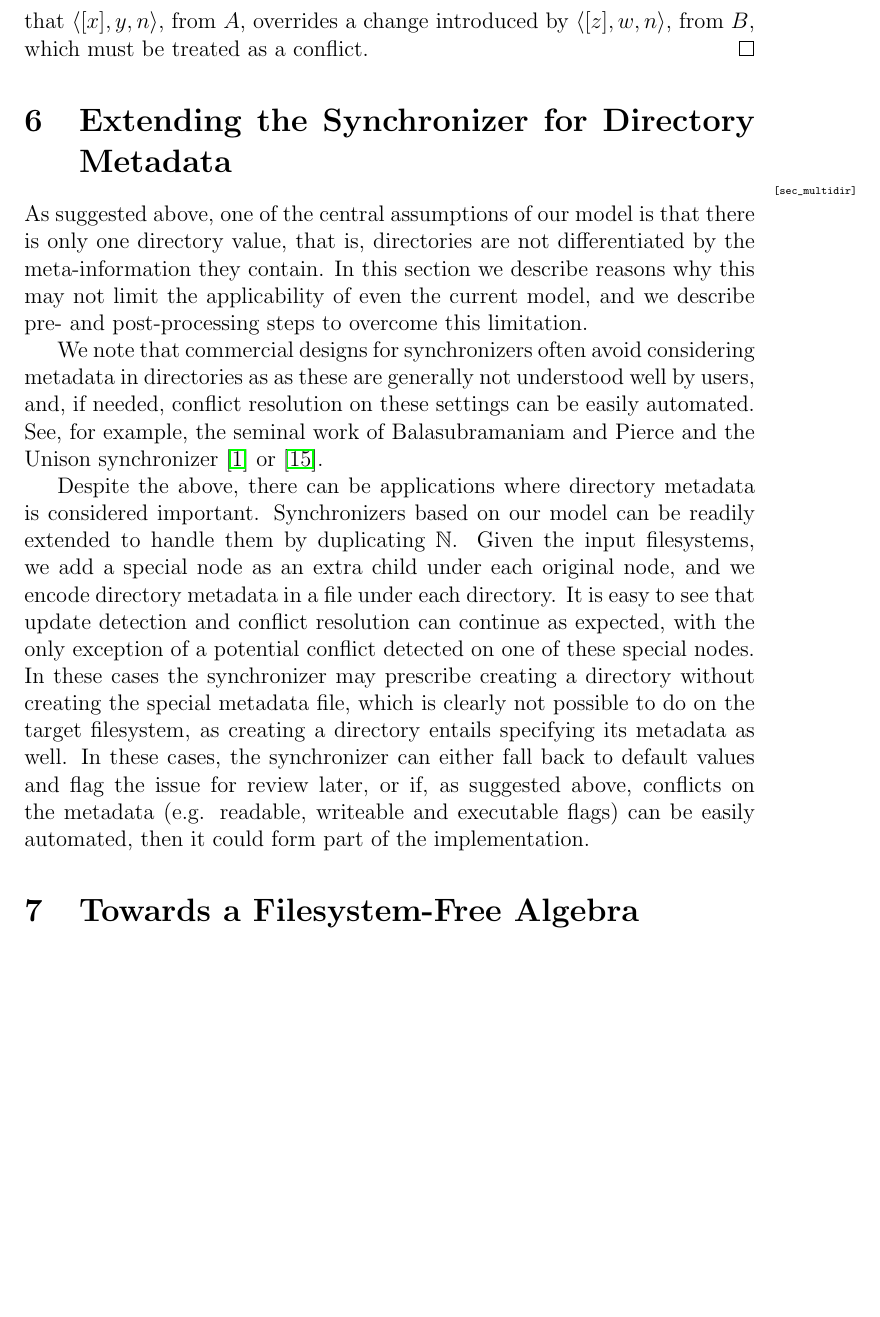
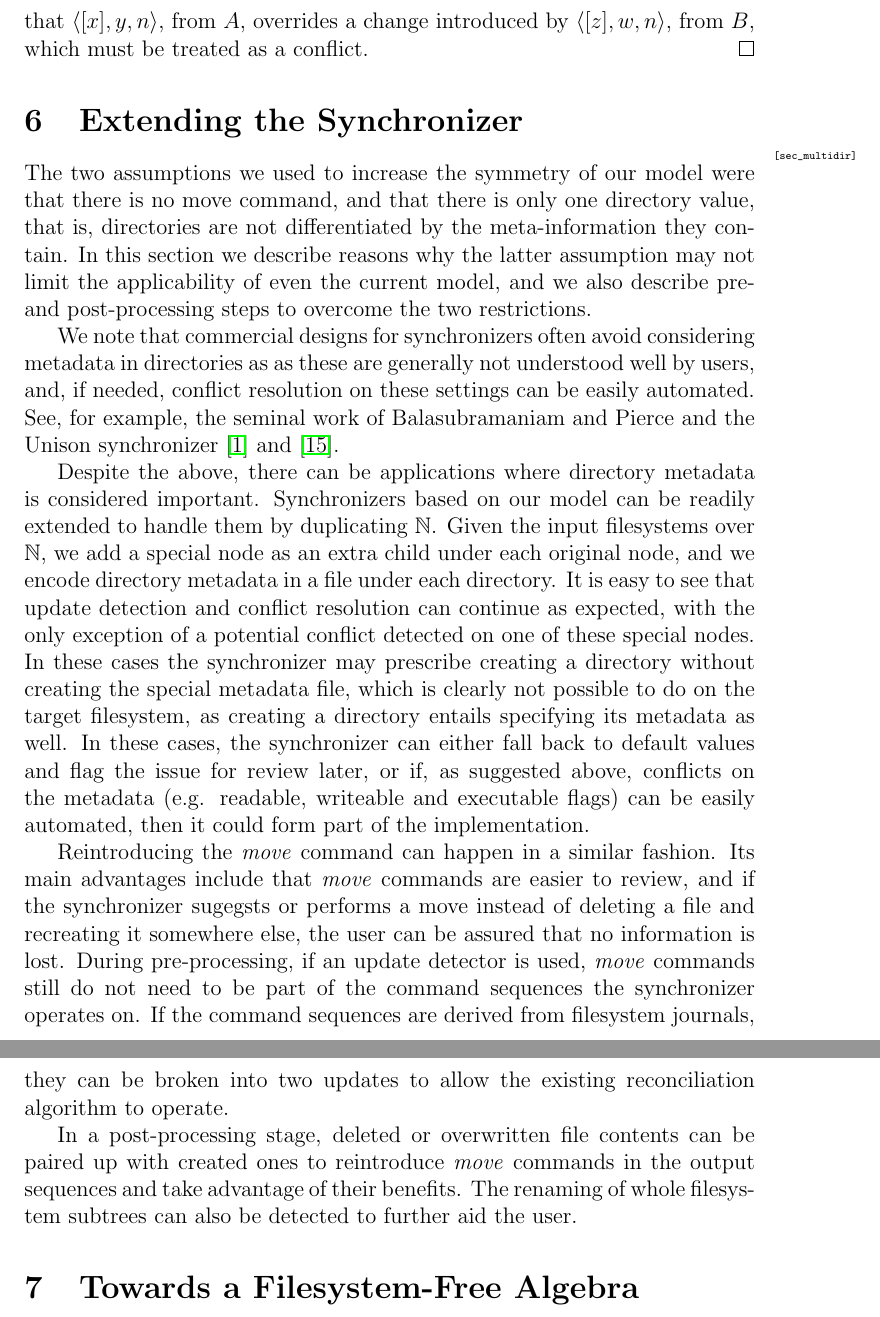
Before and after one commit to csirmaz/AlgebraicSyncPaper, a LaTeX paper (p2/paper.tex, which reads p2/multidir.tex): part of page 31 of 42 before the commit and two parts of pages 31 and 32 of 43 after it, the two joined at a grey line, cut so that both start at the same text, the shorter picture padded with empty space. Compiled offline with pdfLaTeX.

Commit message:
Added strategy to reintroduce move

```diff
--- a/p2/multidir.tex
+++ b/p2/multidir.tex
@@ -1,24 +1,26 @@
 
-\section{Extending the Synchronizer for Directory Metadata}\mlabel{sec_multidir}
+\section{Extending the Synchronizer}\mlabel{sec_multidir}
 
-As suggested above, one of the central assumptions of our model is that
+The two assumptions we used to increase the symmetry of our model were
+that there is no move command,
+and that
 there is only one directory value, that is, directories are not differentiated
 by the meta-information they contain.
-In this section we describe reasons why this may not limit the applicability
-of even the current model, and we describe pre- and post-processing steps
-to overcome this limitation.
+In this section we describe reasons why the latter assumption may not limit the applicability
+of even the current model, and we also describe pre- and post-processing steps
+to overcome the two restrictions.
 
 We note that commercial designs for synchronizers
 often avoid considering metadata in directories as
 as these are generally not understood well by users,
 and, if needed, conflict resolution on these settings can be easily automated.
-See, for example, the seminal work of Balasubramaniam and Pierce and the Unison synchronizer \cite{BP} or \cite{BZ}.
+See, for example, the seminal work of Balasubramaniam and Pierce and the Unison synchronizer \cite{BP} and \cite{BZ}.
 
 Despite the above, there can be applications where directory metadata
 is considered important.
 Synchronizers based on our model can be readily extended to handle them
 by duplicating $\setn$.
-Given the input filesystems, we add a special node as an extra child under each original node,
+Given the input filesystems over $\setn$, we add a special node as an extra child under each original node,
 and we encode directory metadata in a file under each directory.
 It is easy to see that update detection and conflict resolution can continue as expected,
 with the only exception of a potential conflict detected on one of these special nodes.
@@ -28,3 +30,22 @@ as creating a directory entails specifying its metadata as well.
 In these cases, the synchronizer can either fall back to default values and flag the issue
 for review later, or if, as suggested above, conflicts on the metadata (e.g. readable, writeable and executable flags)
 can be easily automated, then it could form part of the implementation.
+
+Reintroducing the \emph{move} command can happen in a similar fashion.
+Its main advantages include that
+\emph{move} commands are easier to review,
+and if the synchronizer sugegsts or performs a move instead
+of deleting a file and recreating it somewhere else, the user
+can be assured that no information is lost.
+During pre-processing, if an update detector is used,
+\emph{move} commands still do not need to be part of the command sequences
+the synchronizer operates on.
+If the command sequences are derived from filesystem journals, they
+can be broken into two updates to allow the existing reconciliation
+algorithm to operate.
+
+In a post-processing stage, deleted or overwritten file contents
+can be paired up with created ones to reintroduce \emph{move}
+commands in the output sequences and take advantage of their benefits.
+The renaming of whole filesystem subtrees can also be detected
+to further aid the user.
```
